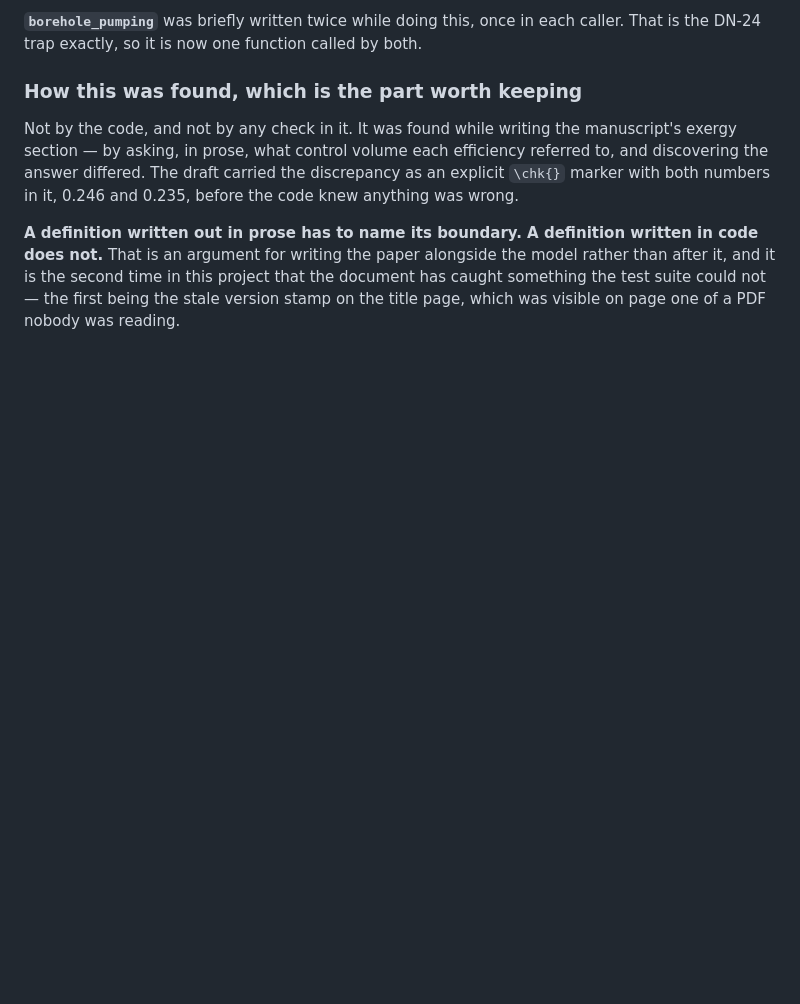
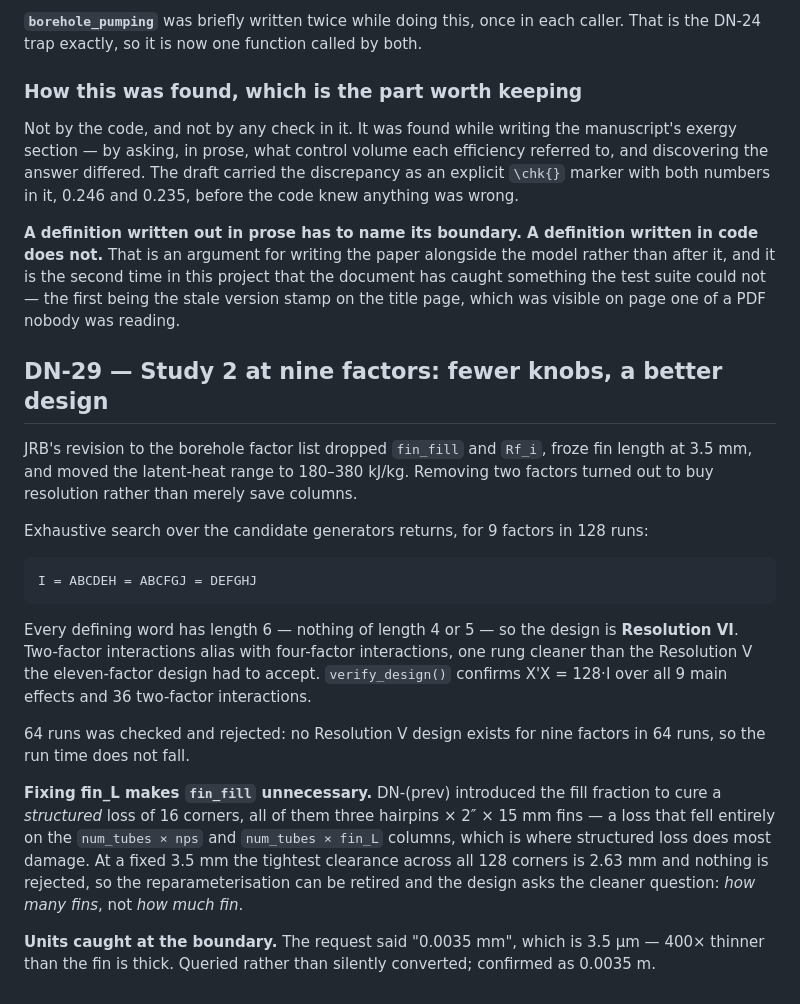
Before and after one commit to JaderBarbosaLSU/wellbore-thermal-storage, a Markdown page: DESIGN_NOTES.md, the part around the change. Rendered like a GitHub page; blank space fills up the shorter version.

Commit message:
DN-29: record the Resolution VI design and the fin-length units query

```diff
--- a/DESIGN_NOTES.md
+++ b/DESIGN_NOTES.md
@@ -1343,3 +1343,36 @@ alongside the model rather than after it, and it is the second time in this
 project that the document has caught something the test suite could not — the
 first being the stale version stamp on the title page, which was visible on
 page one of a PDF nobody was reading.
+
+## DN-29 — Study 2 at nine factors: fewer knobs, a better design
+
+JRB's revision to the borehole factor list dropped `fin_fill` and `Rf_i`,
+froze fin length at 3.5 mm, and moved the latent-heat range to 180–380 kJ/kg.
+Removing two factors turned out to buy resolution rather than merely save
+columns.
+
+Exhaustive search over the candidate generators returns, for 9 factors in
+128 runs:
+
+    I = ABCDEH = ABCFGJ = DEFGHJ
+
+Every defining word has length 6 — nothing of length 4 or 5 — so the design
+is **Resolution VI**. Two-factor interactions
+alias with four-factor interactions, one rung cleaner than the Resolution V
+the eleven-factor design had to accept. `verify_design()` confirms
+X'X = 128·I over all 9 main effects and 36 two-factor interactions.
+
+64 runs was checked and rejected: no Resolution V design exists for nine
+factors in 64 runs, so the run time does not fall.
+
+**Fixing fin_L makes `fin_fill` unnecessary.** DN-(prev) introduced the fill
+fraction to cure a *structured* loss of 16 corners, all of them three
+hairpins × 2″ × 15 mm fins — a loss that fell entirely on the `num_tubes ×
+nps` and `num_tubes × fin_L` columns, which is where structured loss does
+most damage. At a fixed 3.5 mm the tightest clearance across all 128 corners
+is 2.63 mm and nothing is rejected, so the reparameterisation can be retired
+and the design asks the cleaner question: *how many fins*, not *how much fin*.
+
+**Units caught at the boundary.** The request said "0.0035 mm", which is
+3.5 µm — 400× thinner than the fin is thick. Queried rather than silently
+converted; confirmed as 0.0035 m.
```
